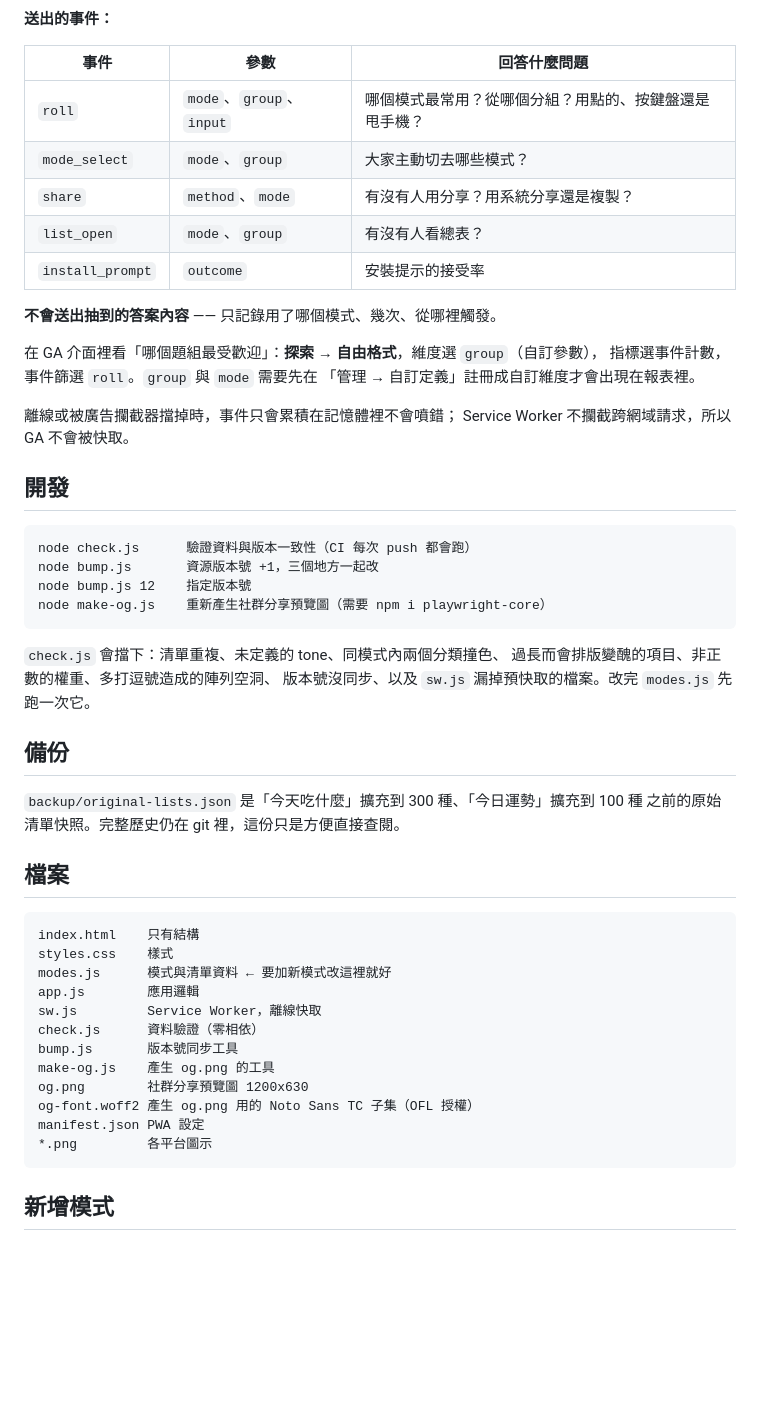
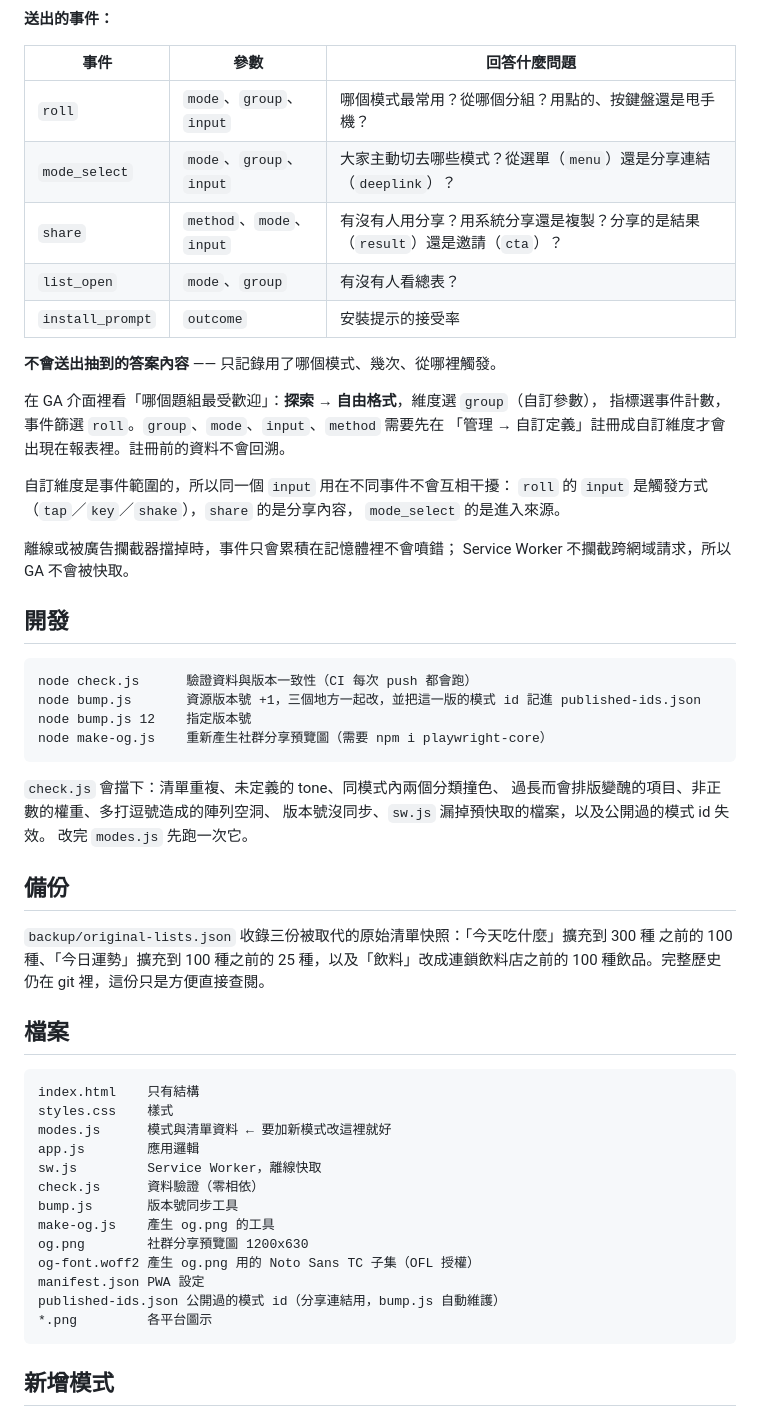
Before and after one commit to andylain/AndyMagic8, a Markdown page: README.md, the part around one of its changes. Rendered like a GitHub page; blank space fills up the shorter version.

````diff
--- a/README.md
+++ b/README.md
@@ -125,16 +169,20 @@ App 每次開啟都回到八號球，不會記住上次用的模式。
 | 事件 | 參數 | 回答什麼問題 |
 | --- | --- | --- |
 | `roll` | `mode`、`group`、`input` | 哪個模式最常用？從哪個分組？用點的、按鍵盤還是甩手機？ |
-| `mode_select` | `mode`、`group` | 大家主動切去哪些模式？ |
-| `share` | `method`、`mode` | 有沒有人用分享？用系統分享還是複製？ |
+| `mode_select` | `mode`、`group`、`input` | 大家主動切去哪些模式？從選單（`menu`）還是分享連結（`deeplink`）？ |
+| `share` | `method`、`mode`、`input` | 有沒有人用分享？用系統分享還是複製？分享的是結果（`result`）還是邀請（`cta`）？ |
 | `list_open` | `mode`、`group` | 有沒有人看總表？ |
 | `install_prompt` | `outcome` | 安裝提示的接受率 |
 
 **不會送出抽到的答案內容** —— 只記錄用了哪個模式、幾次、從哪裡觸發。
 
 在 GA 介面裡看「哪個題組最受歡迎」：**探索 → 自由格式**，維度選 `group`（自訂參數），
-指標選事件計數，事件篩選 `roll`。`group` 與 `mode` 需要先在
-「管理 → 自訂定義」註冊成自訂維度才會出現在報表裡。
+指標選事件計數，事件篩選 `roll`。`group`、`mode`、`input`、`method` 需要先在
+「管理 → 自訂定義」註冊成自訂維度才會出現在報表裡。註冊前的資料不會回溯。
+
+自訂維度是事件範圍的，所以同一個 `input` 用在不同事件不會互相干擾：
+`roll` 的 `input` 是觸發方式（`tap`／`key`／`shake`），`share` 的是分享內容，
+`mode_select` 的是進入來源。
 
 離線或被廣告攔截器擋掉時，事件只會累積在記憶體裡不會噴錯；
 Service Worker 不攔截跨網域請求，所以 GA 不會被快取。
@@ -143,19 +191,21 @@ Service Worker 不攔截跨網域請求，所以 GA 不會被快取。
 
 ```
 node check.js      驗證資料與版本一致性（CI 每次 push 都會跑）
-node bump.js       資源版本號 +1，三個地方一起改
+node bump.js       資源版本號 +1，三個地方一起改，並把這一版的模式 id 記進 published-ids.json
 node bump.js 12    指定版本號
 node make-og.js    重新產生社群分享預覽圖（需要 npm i playwright-core）
 ```
 
 `check.js` 會擋下：清單重複、未定義的 tone、同模式內兩個分類撞色、
 過長而會排版變醜的項目、非正數的權重、多打逗號造成的陣列空洞、
-版本號沒同步、以及 `sw.js` 漏掉預快取的檔案。改完 `modes.js` 先跑一次它。
+版本號沒同步、`sw.js` 漏掉預快取的檔案，以及公開過的模式 id 失效。
+改完 `modes.js` 先跑一次它。
 
 ## 備份
 
-`backup/original-lists.json` 是「今天吃什麼」擴充到 300 種、「今日運勢」擴充到 100 種
-之前的原始清單快照。完整歷史仍在 git 裡，這份只是方便直接查閱。
+`backup/original-lists.json` 收錄三份被取代的原始清單快照：「今天吃什麼」擴充到 300 種
+之前的 100 種、「今日運勢」擴充到 100 種之前的 25 種，以及「飲料」改成連鎖飲料店之前的
+100 種飲品。完整歷史仍在 git 裡，這份只是方便直接查閱。
 
 ## 檔案
 
@@ -171,6 +221,7 @@ make-og.js    產生 og.png 的工具
 og.png        社群分享預覽圖 1200x630
 og-font.woff2 產生 og.png 用的 Noto Sans TC 子集（OFL 授權）
 manifest.json PWA 設定
+published-ids.json 公開過的模式 id（分享連結用，bump.js 自動維護）
 *.png         各平台圖示
 ```
 
````
Also changed, not shown: other parts of README.md (+86 -40 lines).
